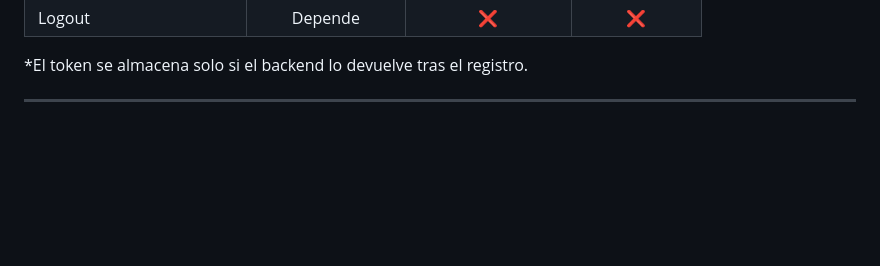
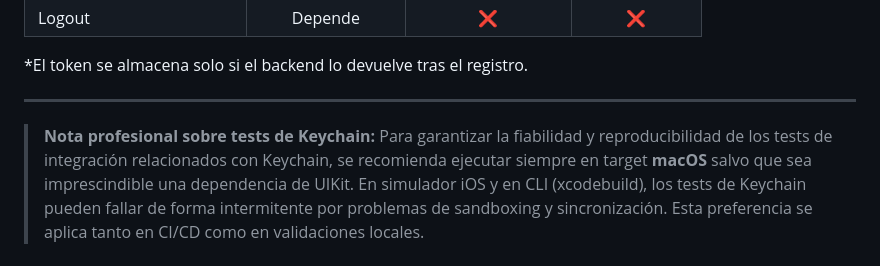
Before and after one commit to essentialdevelopercom/essential-feed-case-study, a Markdown page: docs/BDD-Security-Features.md, the part around the change. Drawn GitHub-style; blank space fills up the shorter version.

Commit message:
[Docs][Keychain] Add professional disclaimer: prefer macOS target for Keychain integration tests. Document CLI/simulator issues. Update BDD for auditability.

```diff
--- a/docs/BDD-Security-Features.md
+++ b/docs/BDD-Security-Features.md
@@ -25,6 +25,9 @@
 *El token se almacena solo si el backend lo devuelve tras el registro.
 
 ---
+
+> **Nota profesional sobre tests de Keychain:**
+> Para garantizar la fiabilidad y reproducibilidad de los tests de integración relacionados con Keychain, se recomienda ejecutar siempre en target **macOS** salvo que sea imprescindible una dependencia de UIKit. En simulador iOS y en CLI (xcodebuild), los tests de Keychain pueden fallar de forma intermitente por problemas de sandboxing y sincronización. Esta preferencia se aplica tanto en CI/CD como en validaciones locales.
 
 ✅ Completado
 🔜 Siguiente a implementar
```
